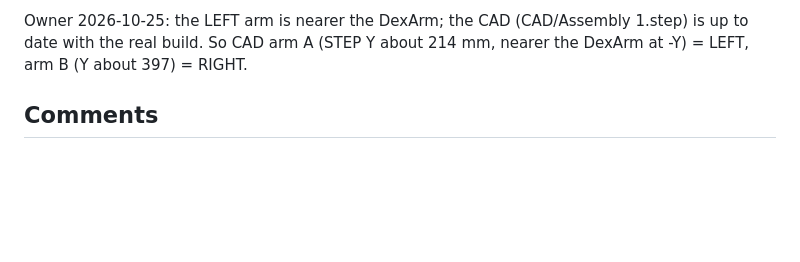
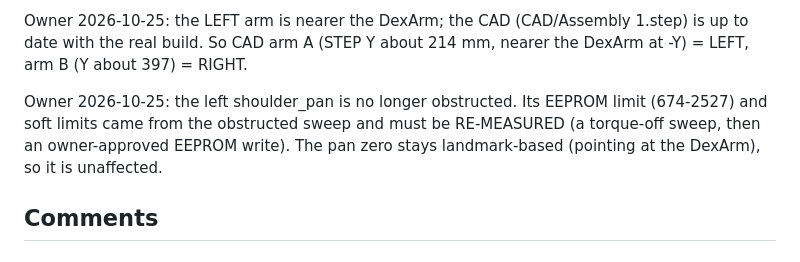
Before and after one commit to 16S893-AI-for-engineering-research/stevooooooo, a Markdown page: backlog/tasks/aa-9 - Measure-and-enforce-SO-101-joint-limits-and-collision-envelope.md, the part around one of its changes. Rendered like a GitHub page; blank space fills up the shorter version.

```diff
--- a/backlog/tasks/aa-9 - Measure-and-enforce-SO-101-joint-limits-and-collision-envelope.md
+++ b/backlog/tasks/aa-9 - Measure-and-enforce-SO-101-joint-limits-and-collision-envelope.md
@@ -94,6 +94,8 @@ Owner 2026-10-24: wrist_roll, viewed from the gripper tip looking back toward th
 CAD analysis 2026-10-25 (worker, orchestrator-reviewed; robot/calibration_data/cad_collision_report_2026-10-25.md, script robot/tools/cad/analyze_step_final.py). Found: two Base_SO101 instances 182.5 mm apart along STEP Y (matches the 183.676 pitch); tube Part 13 (about 80x186x81 mm, Z 273-358 mm, 3 positions); DexArm-region parts at STEP -Y; chassis plate not identified. REVIEW FINDINGS (orchestrator): (1) CollisionModel checks keep-out boxes in each ARM BASE frame, while the CAD boxes are in the STEP/chassis frame; they cannot be used until the base_to_chassis transforms (xyz+rpy) are set. The CAD gives the base xyz; rpy needs the STEP placement or owner confirmation. (2) CollisionModel checks only 6 points per arm (joint origins + TCP), not link volumes, so a link segment or the gripper body can pass through a box between points. That is a gap to fix (segment sampling or capsules) before relying on it for combined-joint safety. Owner questions: which arm is nearer the DexArm; the frame convention.
 
 Owner 2026-10-25: the LEFT arm is nearer the DexArm; the CAD (CAD/Assembly 1.step) is up to date with the real build. So CAD arm A (STEP Y about 214 mm, nearer the DexArm at -Y) = LEFT, arm B (Y about 397) = RIGHT.
+
+Owner 2026-10-25: the left shoulder_pan is no longer obstructed. Its EEPROM limit (674-2527) and soft limits came from the obstructed sweep and must be RE-MEASURED (a torque-off sweep, then an owner-approved EEPROM write). The pan zero stays landmark-based (pointing at the DexArm), so it is unaffected.
 <!-- SECTION:NOTES:END -->
 
 ## Comments
```
Also changed, not shown: other parts of backlog/tasks/aa-9 - Measure-and-enforce-SO-101-joint-limits-and-collision-envelope.md (+1 -1 lines), backlog/tasks/aa-40 - Full-system-robot-model-from-CAD-with-model-based-collision-checking-and-pose-viewer.md (+7 -1 lines).
